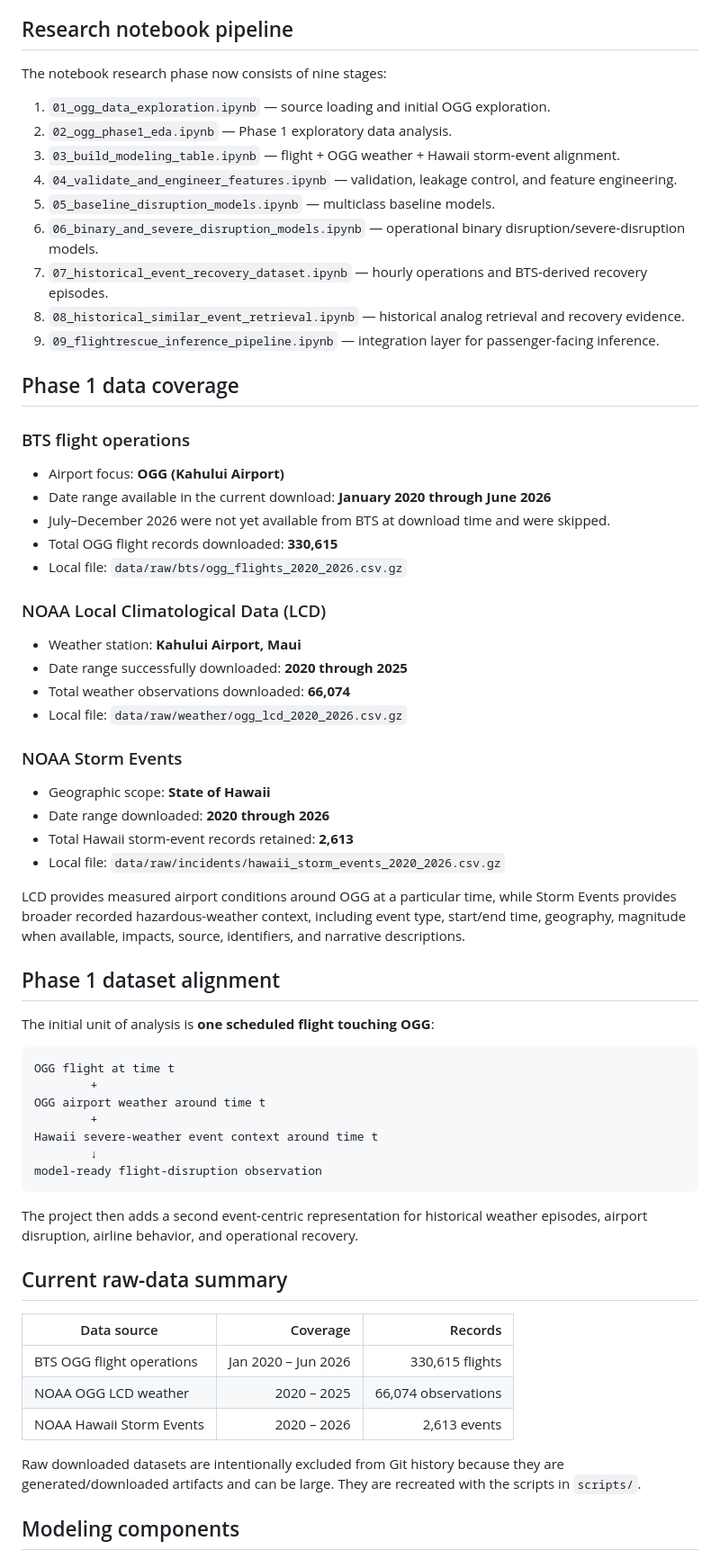
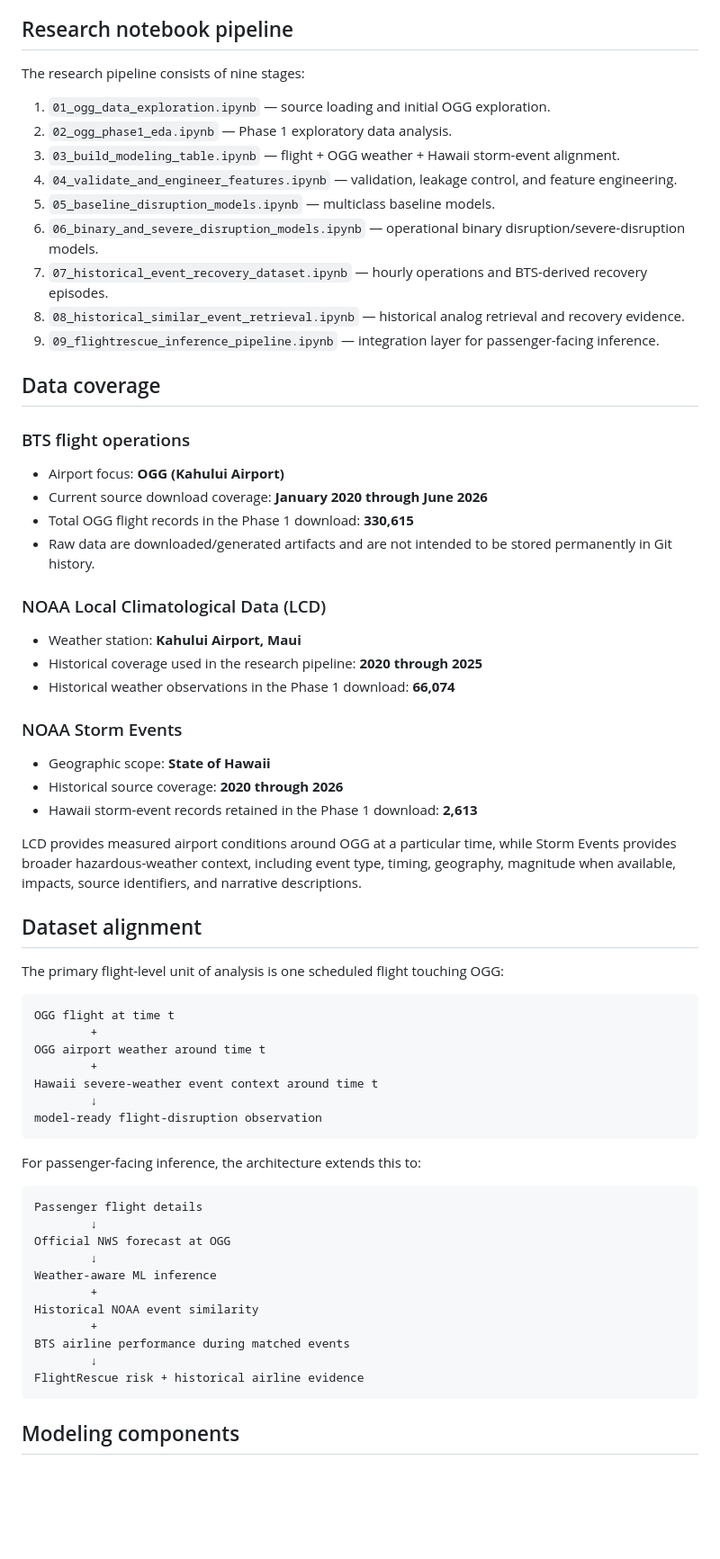
Before and after one commit to Nadia-Mas/flight-disruption-ai, a Markdown page: README.md, the part around one of its changes. Shown at 90% size. Rendered like a GitHub page; blank space fills up the shorter version.

````diff
--- a/README.md
+++ b/README.md
@@ -30,6 +61,6 @@ Expected Pages URL after Pages is enabled for the repository:
 ## Research notebook pipeline
 
-The notebook research phase now consists of nine stages:
+The research pipeline consists of nine stages:
 
 1. `01_ogg_data_exploration.ipynb` — source loading and initial OGG exploration.
 2. `02_ogg_phase1_eda.ipynb` — Phase 1 exploratory data analysis.
@@ -41,35 +72,32 @@ The notebook research phase now consists of nine stages:
 8. `08_historical_similar_event_retrieval.ipynb` — historical analog retrieval and recovery evidence.
 9. `09_flightrescue_inference_pipeline.ipynb` — integration layer for passenger-facing inference.
 
-## Phase 1 data coverage
+## Data coverage
 
 ### BTS flight operations
 
 - Airport focus: **OGG (Kahului Airport)**
-- Date range available in the current download: **January 2020 through June 2026**
-- July–December 2026 were not yet available from BTS at download time and were skipped.
-- Total OGG flight records downloaded: **330,615**
-- Local file: `data/raw/bts/ogg_flights_2020_2026.csv.gz`
+- Current source download coverage: **January 2020 through June 2026**
+- Total OGG flight records in the Phase 1 download: **330,615**
+- Raw data are downloaded/generated artifacts and are not intended to be stored permanently in Git history.
 
 ### NOAA Local Climatological Data (LCD)
 
 - Weather station: **Kahului Airport, Maui**
-- Date range successfully downloaded: **2020 through 2025**
-- Total weather observations downloaded: **66,074**
-- Local file: `data/raw/weather/ogg_lcd_2020_2026.csv.gz`
+- Historical coverage used in the research pipeline: **2020 through 2025**
+- Historical weather observations in the Phase 1 download: **66,074**
 
 ### NOAA Storm Events
 
 - Geographic scope: **State of Hawaii**
-- Date range downloaded: **2020 through 2026**
-- Total Hawaii storm-event records retained: **2,613**
-- Local file: `data/raw/incidents/hawaii_storm_events_2020_2026.csv.gz`
+- Historical source coverage: **2020 through 2026**
+- Hawaii storm-event records retained in the Phase 1 download: **2,613**
 
-LCD provides measured airport conditions around OGG at a particular time, while Storm Events provides broader recorded hazardous-weather context, including event type, start/end time, geography, magnitude when available, impacts, source, identifiers, and narrative descriptions.
+LCD provides measured airport conditions around OGG at a particular time, while Storm Events provides broader hazardous-weather context, including event type, timing, geography, magnitude when available, impacts, source identifiers, and narrative descriptions.
 
-## Phase 1 dataset alignment
+## Dataset alignment
 
-The initial unit of analysis is **one scheduled flight touching OGG**:
+The primary flight-level unit of analysis is one scheduled flight touching OGG:
 
 ```text
 OGG flight at time t
@@ -81,17 +109,21 @@ Hawaii severe-weather event context around time t
 model-ready flight-disruption observation
 ```
 
-The project then adds a second event-centric representation for historical weather episodes, airport disruption, airline behavior, and operational recovery.
+For passenger-facing inference, the architecture extends this to:
 
-## Current raw-data summary
-
-| Data source | Coverage | Records |
-|---|---:|---:|
-| BTS OGG flight operations | Jan 2020 – Jun 2026 | 330,615 flights |
-| NOAA OGG LCD weather | 2020 – 2025 | 66,074 observations |
-| NOAA Hawaii Storm Events | 2020 – 2026 | 2,613 events |
-
-Raw downloaded datasets are intentionally excluded from Git history because they are generated/downloaded artifacts and can be large. They are recreated with the scripts in `scripts/`.
+```text
+Passenger flight details
+        ↓
+Official NWS forecast at OGG
+        ↓
+Weather-aware ML inference
+        +
+Historical NOAA event similarity
+        +
+BTS airline performance during matched events
+        ↓
+FlightRescue risk + historical airline evidence
+```
 
 ## Modeling components
 
````
Also changed, not shown: other parts of README.md (+66 -35 lines).
